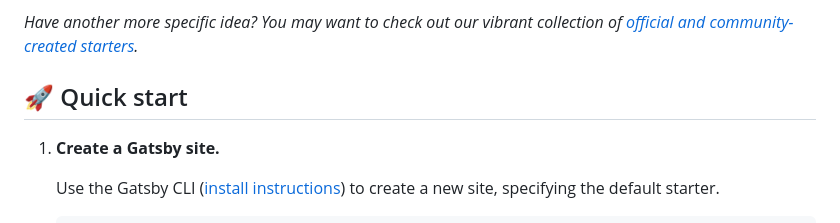
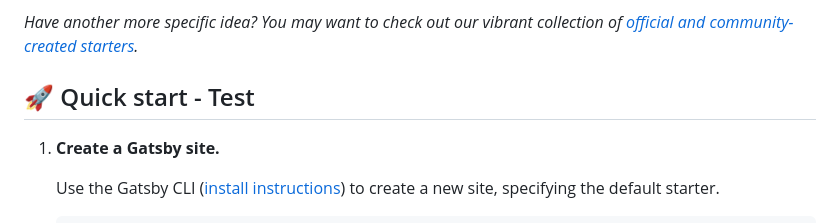
Before and after one commit to littlemarcus/example-site, a Markdown page: README.md, the part around the change. Drawn GitHub-style.

Commit message:
build queue check

```diff
--- a/README.md
+++ b/README.md
@@ -12,7 +12,7 @@ Kick off your project with this default boilerplate. This starter ships with the
 
 _Have another more specific idea? You may want to check out our vibrant collection of [official and community-created starters](https://www.gatsbyjs.com/docs/gatsby-starters/)._
 
-## 🚀 Quick start
+## 🚀 Quick start - Test
 
 1.  **Create a Gatsby site.**
 
```
